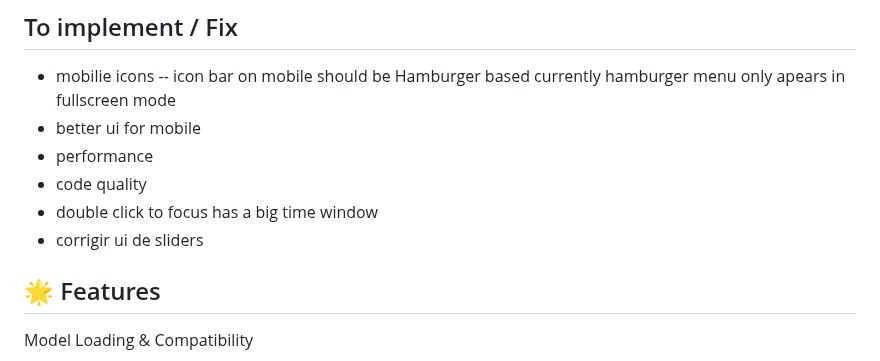
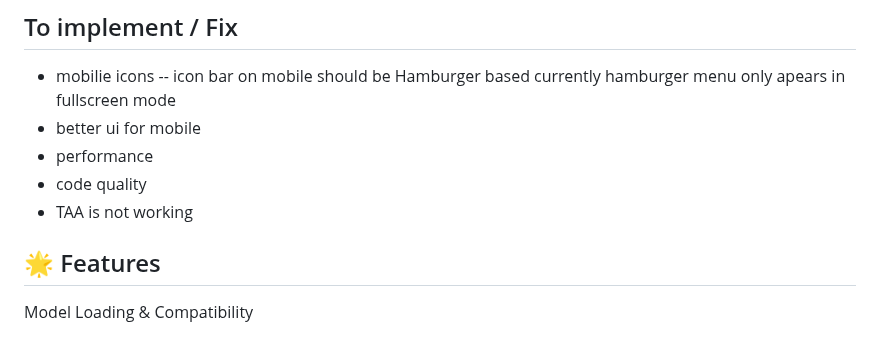
Before and after one commit to NuninhoSousa25/3DGS_Babylonjs_based, a Markdown page: README.md, the part around the change. Rendered like a GitHub page.

```diff
--- a/README.md
+++ b/README.md
@@ -7,9 +7,7 @@ A 3D model viewer built with Babylon.js, specifically optimized for 3D Gaussian
 - better ui for mobile
 - performance
 - code quality
-- double click to focus has a big time window
-- corrigir ui de sliders
-
+- TAA is not working
 
 ## 🌟 Features
 Model Loading & Compatibility
```
